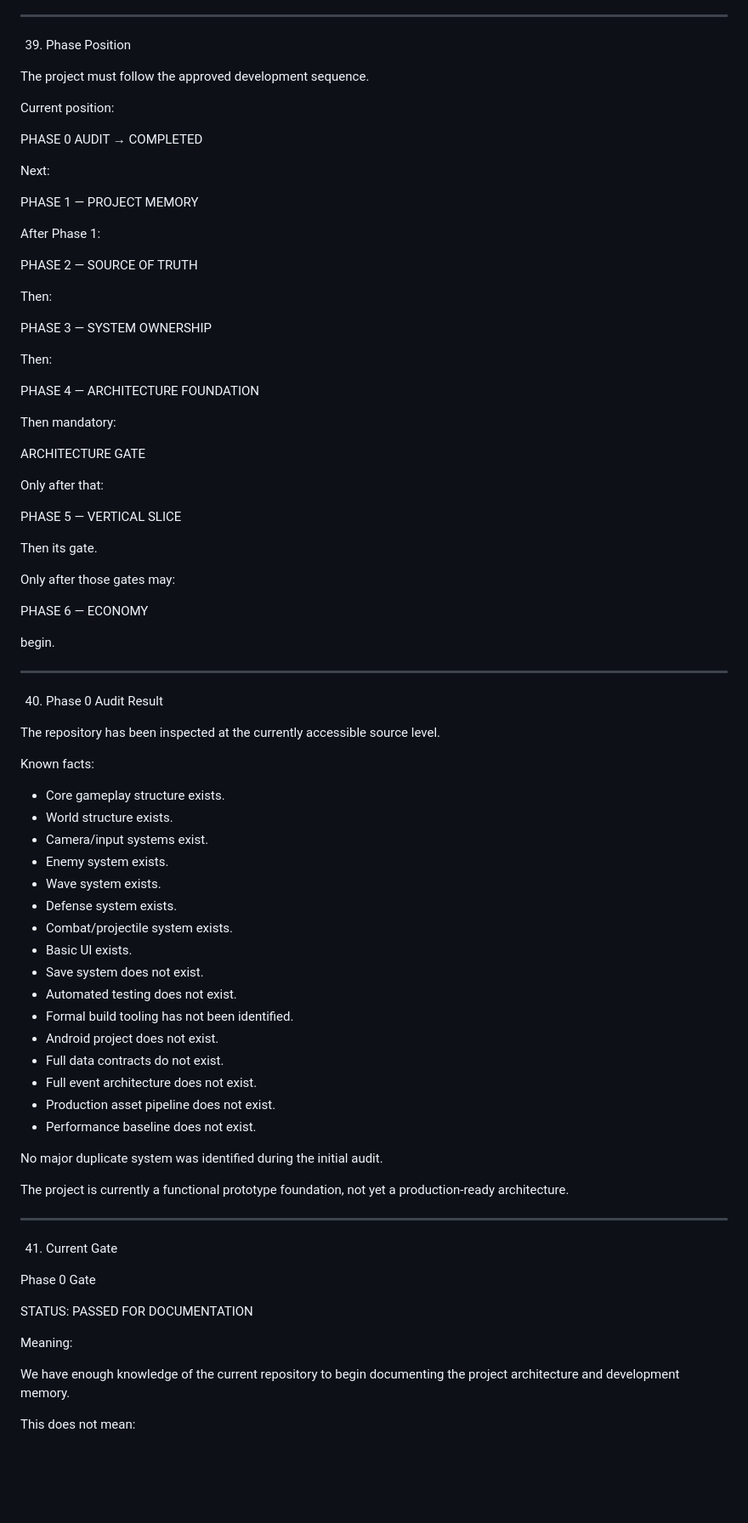
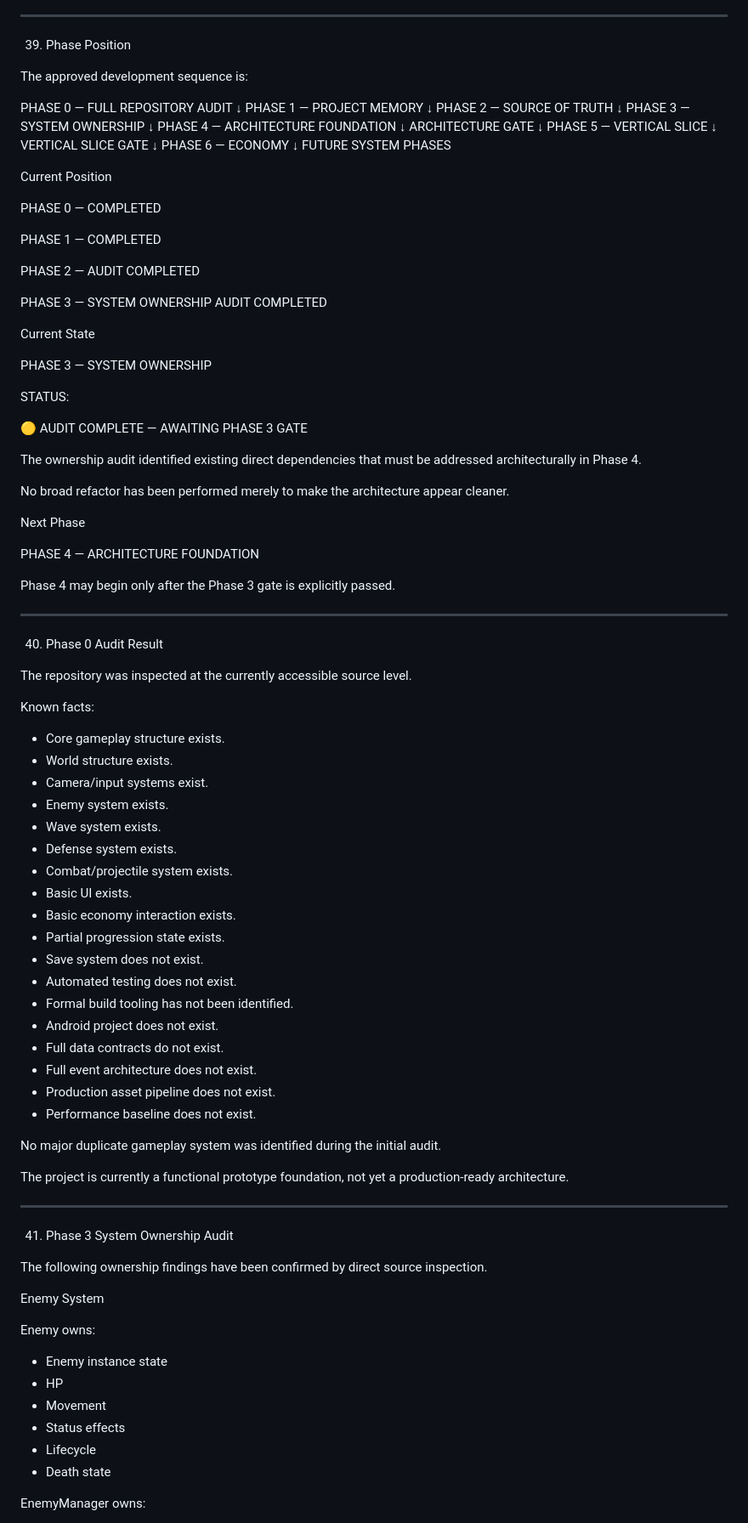
Before and after one commit to khalilbrda-arch/Infinity_depths, a Markdown page: PROJECT_STATE.md, the part around one of its changes. Shown at 85% size. GitHub-like rendering; blank space fills up the shorter version.

```diff
--- a/PROJECT_STATE.md
+++ b/PROJECT_STATE.md
@@ -873,49 +1015,61 @@ This must be verified rather than assumed after future code changes.
 
 39. Phase Position
 
-The project must follow the approved development sequence.
+The approved development sequence is:
 
-Current position:
+PHASE 0 — FULL REPOSITORY AUDIT
+↓
+PHASE 1 — PROJECT MEMORY
+↓
+PHASE 2 — SOURCE OF TRUTH
+↓
+PHASE 3 — SYSTEM OWNERSHIP
+↓
+PHASE 4 — ARCHITECTURE FOUNDATION
+↓
+ARCHITECTURE GATE
+↓
+PHASE 5 — VERTICAL SLICE
+↓
+VERTICAL SLICE GATE
+↓
+PHASE 6 — ECONOMY
+↓
+FUTURE SYSTEM PHASES
 
-PHASE 0 AUDIT → COMPLETED
+Current Position
 
-Next:
+PHASE 0 — COMPLETED
 
-PHASE 1 — PROJECT MEMORY
+PHASE 1 — COMPLETED
 
-After Phase 1:
+PHASE 2 — AUDIT COMPLETED
 
-PHASE 2 — SOURCE OF TRUTH
+PHASE 3 — SYSTEM OWNERSHIP AUDIT COMPLETED
 
-Then:
+Current State
 
 PHASE 3 — SYSTEM OWNERSHIP
 
-Then:
+STATUS:
+
+🟡 AUDIT COMPLETE — AWAITING PHASE 3 GATE
+
+The ownership audit identified existing direct dependencies that must be addressed architecturally in Phase 4.
+
+No broad refactor has been performed merely to make the architecture appear cleaner.
+
+Next Phase
 
 PHASE 4 — ARCHITECTURE FOUNDATION
 
-Then mandatory:
-
-ARCHITECTURE GATE
-
-Only after that:
-
-PHASE 5 — VERTICAL SLICE
-
-Then its gate.
-
-Only after those gates may:
-
-PHASE 6 — ECONOMY
-
-begin.
+Phase 4 may begin only after the Phase 3 gate is explicitly passed.
 
 ---
 
 40. Phase 0 Audit Result
 
-The repository has been inspected at the currently accessible source level.
+The repository was inspected at the currently accessible source level.
 
 Known facts:
 
@@ -927,6 +1081,8 @@ Known facts:
 - Defense system exists.
 - Combat/projectile system exists.
 - Basic UI exists.
+- Basic economy interaction exists.
+- Partial progression state exists.
 - Save system does not exist.
 - Automated testing does not exist.
 - Formal build tooling has not been identified.
@@ -936,21 +1092,26 @@ Known facts:
 - Production asset pipeline does not exist.
 - Performance baseline does not exist.
 
-No major duplicate system was identified during the initial audit.
+No major duplicate gameplay system was identified during the initial audit.
 
 The project is currently a functional prototype foundation, not yet a production-ready architecture.
 
 ---
 
-41. Current Gate
+41. Phase 3 System Ownership Audit
 
-Phase 0 Gate
+The following ownership findings have been confirmed by direct source inspection.
 
-STATUS: PASSED FOR DOCUMENTATION
+Enemy System
 
-Meaning:
+Enemy owns:
 
-We have enough knowledge of the current repository to begin documenting the project architecture and development memory.
+- Enemy instance state
+- HP
+- Movement
+- Status effects
+- Lifecycle
+- Death state
 
-This does not mean:
+EnemyManager owns:
 
```
Also changed, not shown: other parts of PROJECT_STATE.md (+377 -150 lines).
